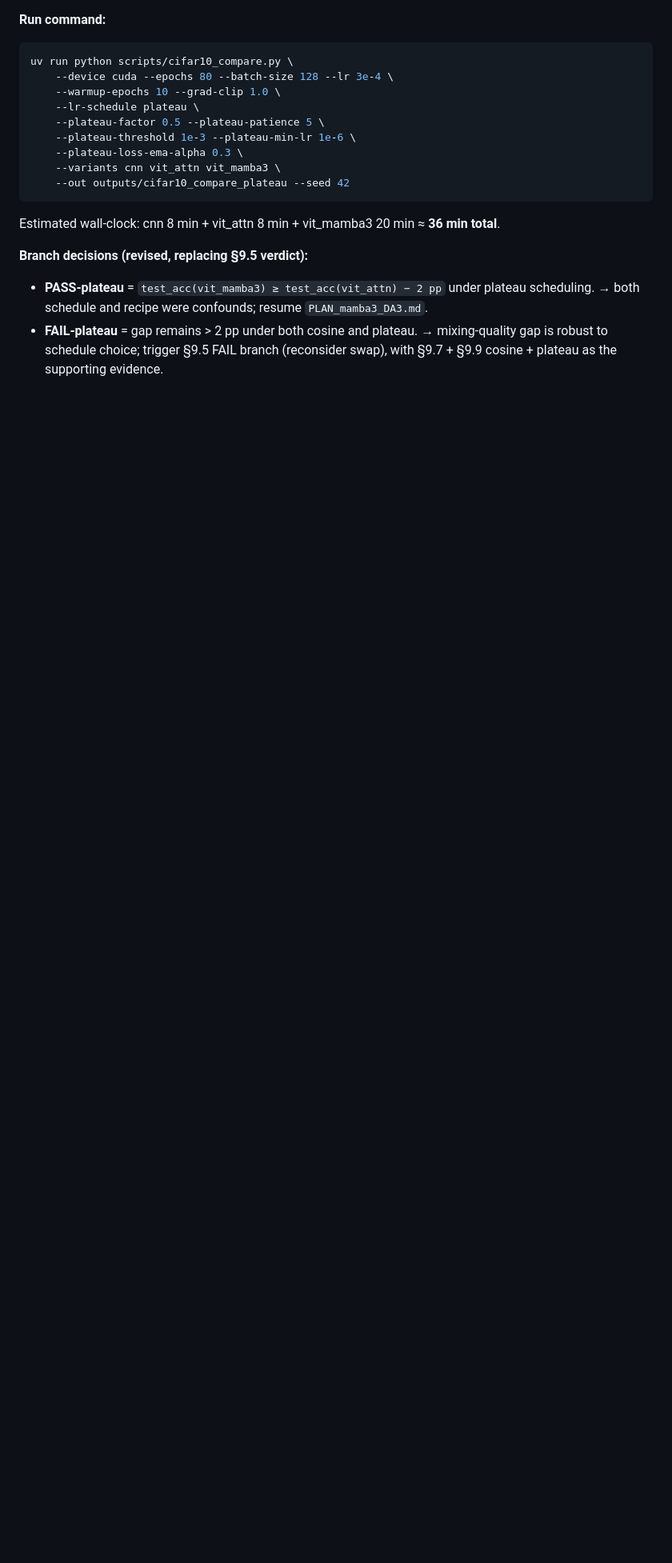
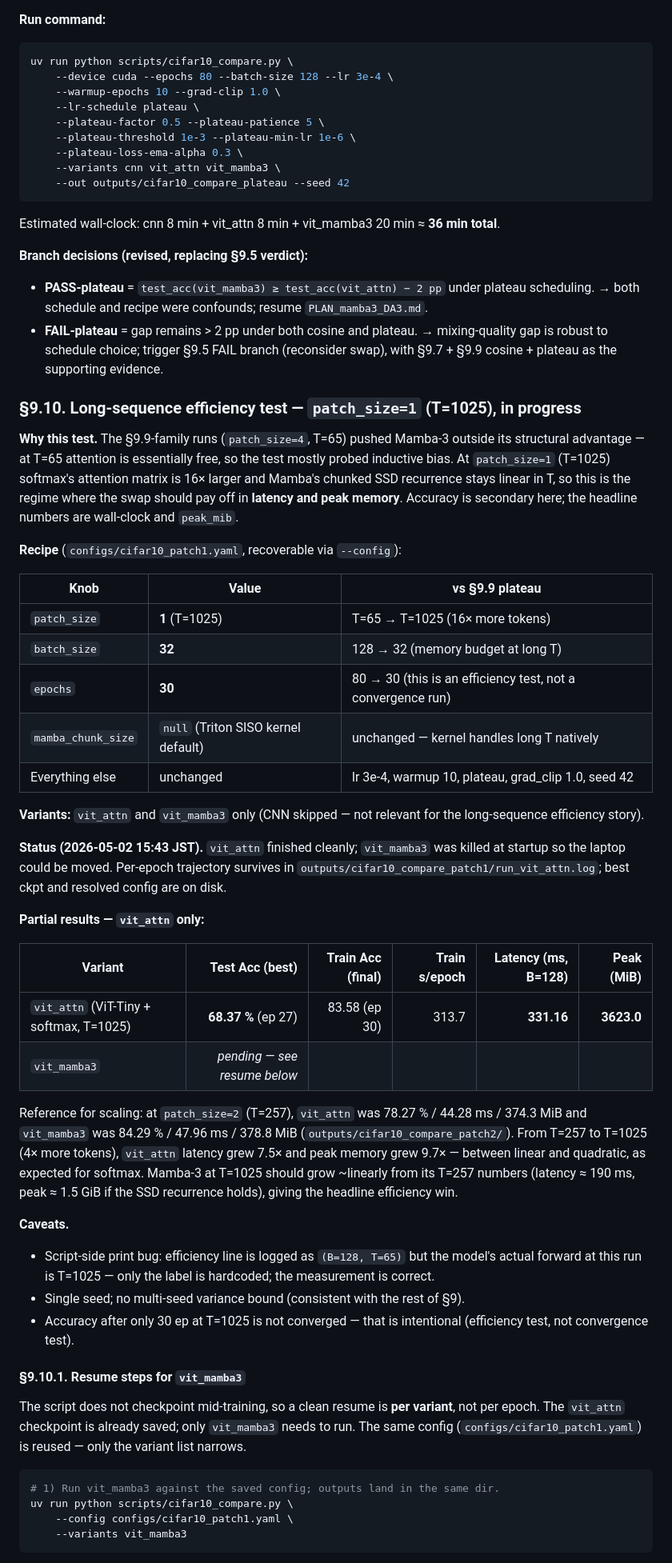
Before and after one commit to MasahiroOgawa/largescale3Dreconstruction_using_SSM, a Markdown page: doc/PLAN.md, the part around one of its changes. Shown at 80% size. GitHub-like rendering; blank space fills up the shorter version.

````diff
--- a/doc/PLAN.md
+++ b/doc/PLAN.md
@@ -291,3 +291,48 @@ Estimated wall-clock: cnn 8 min + vit_attn 8 min + vit_mamba3 20 min ≈ **36 mi
 
 - **PASS-plateau** = `test_acc(vit_mamba3) ≥ test_acc(vit_attn) − 2 pp` under plateau scheduling. → both schedule and recipe were confounds; resume `PLAN_mamba3_DA3.md`.
 - **FAIL-plateau** = gap remains > 2 pp under both cosine and plateau. → mixing-quality gap is robust to schedule choice; trigger §9.5 FAIL branch (reconsider swap), with §9.7 + §9.9 cosine + plateau as the supporting evidence.
+
+### §9.10. Long-sequence efficiency test — `patch_size=1` (T=1025), in progress
+
+**Why this test.** The §9.9-family runs (`patch_size=4`, T=65) pushed Mamba-3 outside its structural advantage — at T=65 attention is essentially free, so the test mostly probed inductive bias. At `patch_size=1` (T=1025) softmax's attention matrix is 16× larger and Mamba's chunked SSD recurrence stays linear in T, so this is the regime where the swap should pay off in **latency and peak memory**. Accuracy is secondary here; the headline numbers are wall-clock and `peak_mib`.
+
+**Recipe** (`configs/cifar10_patch1.yaml`, recoverable via `--config`):
+
+| Knob | Value | vs §9.9 plateau |
+|---|---|---|
+| `patch_size` | **1** (T=1025) | T=65 → T=1025 (16× more tokens) |
+| `batch_size` | **32** | 128 → 32 (memory budget at long T) |
+| `epochs` | **30** | 80 → 30 (this is an efficiency test, not a convergence run) |
+| `mamba_chunk_size` | `null` (Triton SISO kernel default) | unchanged — kernel handles long T natively |
+| Everything else | unchanged | lr 3e-4, warmup 10, plateau, grad_clip 1.0, seed 42 |
+
+**Variants:** `vit_attn` and `vit_mamba3` only (CNN skipped — not relevant for the long-sequence efficiency story).
+
+**Status (2026-05-02 15:43 JST).** `vit_attn` finished cleanly; `vit_mamba3` was killed at startup so the laptop could be moved. Per-epoch trajectory survives in `outputs/cifar10_compare_patch1/run_vit_attn.log`; best ckpt and resolved config are on disk.
+
+**Partial results — `vit_attn` only:**
+
+| Variant | Test Acc (best) | Train Acc (final) | Train s/epoch | Latency (ms, B=128) | Peak (MiB) |
+|---|---:|---:|---:|---:|---:|
+| `vit_attn` (ViT-Tiny + softmax, T=1025) | **68.37 %** (ep 27) | 83.58 (ep 30) | 313.7 | **331.16** | **3623.0** |
+| `vit_mamba3` | _pending — see resume below_ | | | | |
+
+Reference for scaling: at `patch_size=2` (T=257), `vit_attn` was 78.27 % / 44.28 ms / 374.3 MiB and `vit_mamba3` was 84.29 % / 47.96 ms / 378.8 MiB (`outputs/cifar10_compare_patch2/`). From T=257 to T=1025 (4× more tokens), `vit_attn` latency grew 7.5× and peak memory grew 9.7× — between linear and quadratic, as expected for softmax. Mamba-3 at T=1025 should grow ~linearly from its T=257 numbers (latency ≈ 190 ms, peak ≈ 1.5 GiB if the SSD recurrence holds), giving the headline efficiency win.
+
+**Caveats.**
+
+- Script-side print bug: efficiency line is logged as `(B=128, T=65)` but the model's actual forward at this run is T=1025 — only the label is hardcoded; the measurement is correct.
+- Single seed; no multi-seed variance bound (consistent with the rest of §9).
+- Accuracy after only 30 ep at T=1025 is not converged — that is intentional (efficiency test, not convergence test).
+
+#### §9.10.1. Resume steps for `vit_mamba3`
+
+The script does not checkpoint mid-training, so a clean resume is **per variant**, not per epoch. The `vit_attn` checkpoint is already saved; only `vit_mamba3` needs to run. The same config (`configs/cifar10_patch1.yaml`) is reused — only the variant list narrows.
+
+```bash
+# 1) Run vit_mamba3 against the saved config; outputs land in the same dir.
+uv run python scripts/cifar10_compare.py \
+    --config configs/cifar10_patch1.yaml \
+    --variants vit_mamba3
+```
+
````
Also changed, not shown: other parts of doc/PLAN.md (+28 -1 lines).
